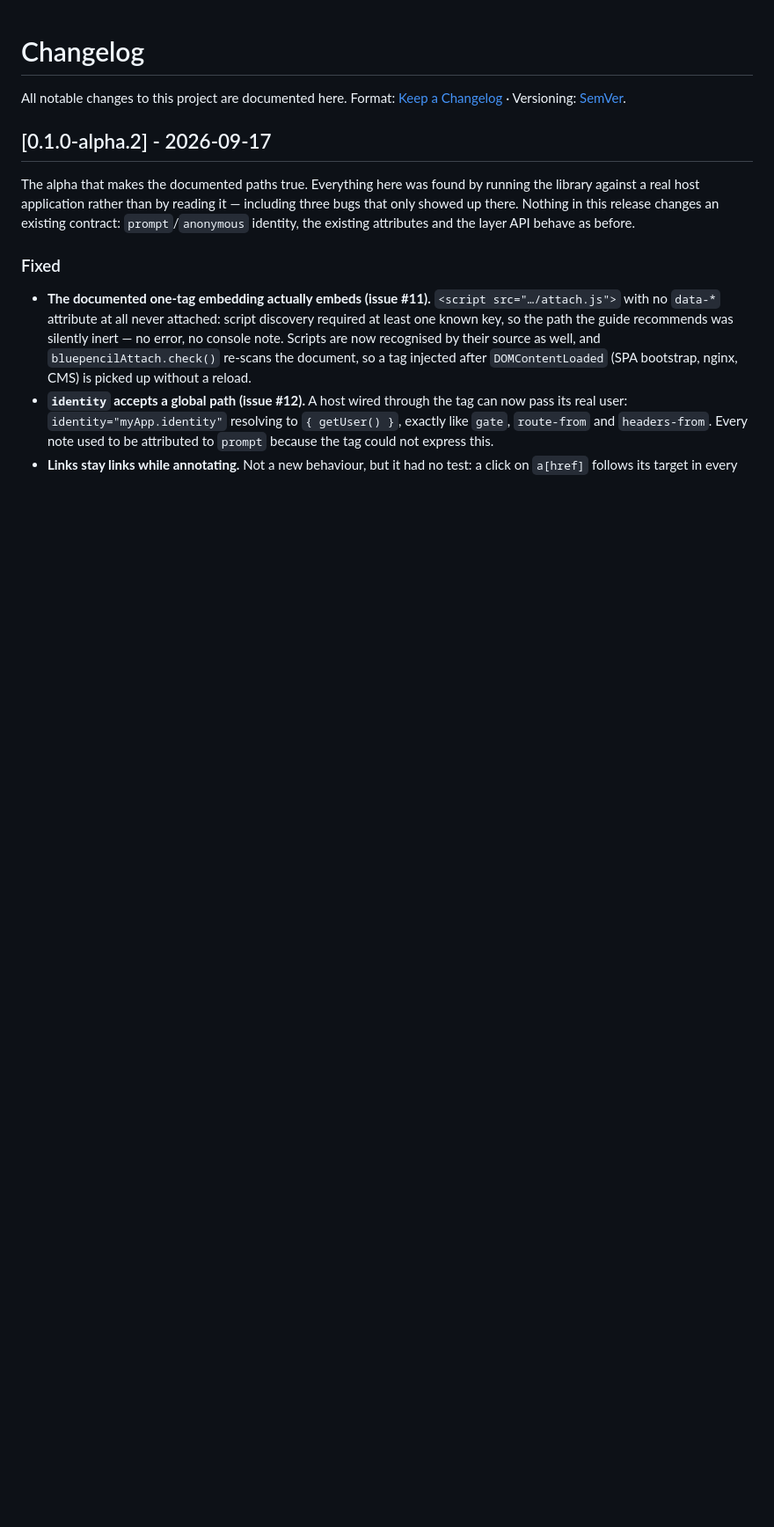
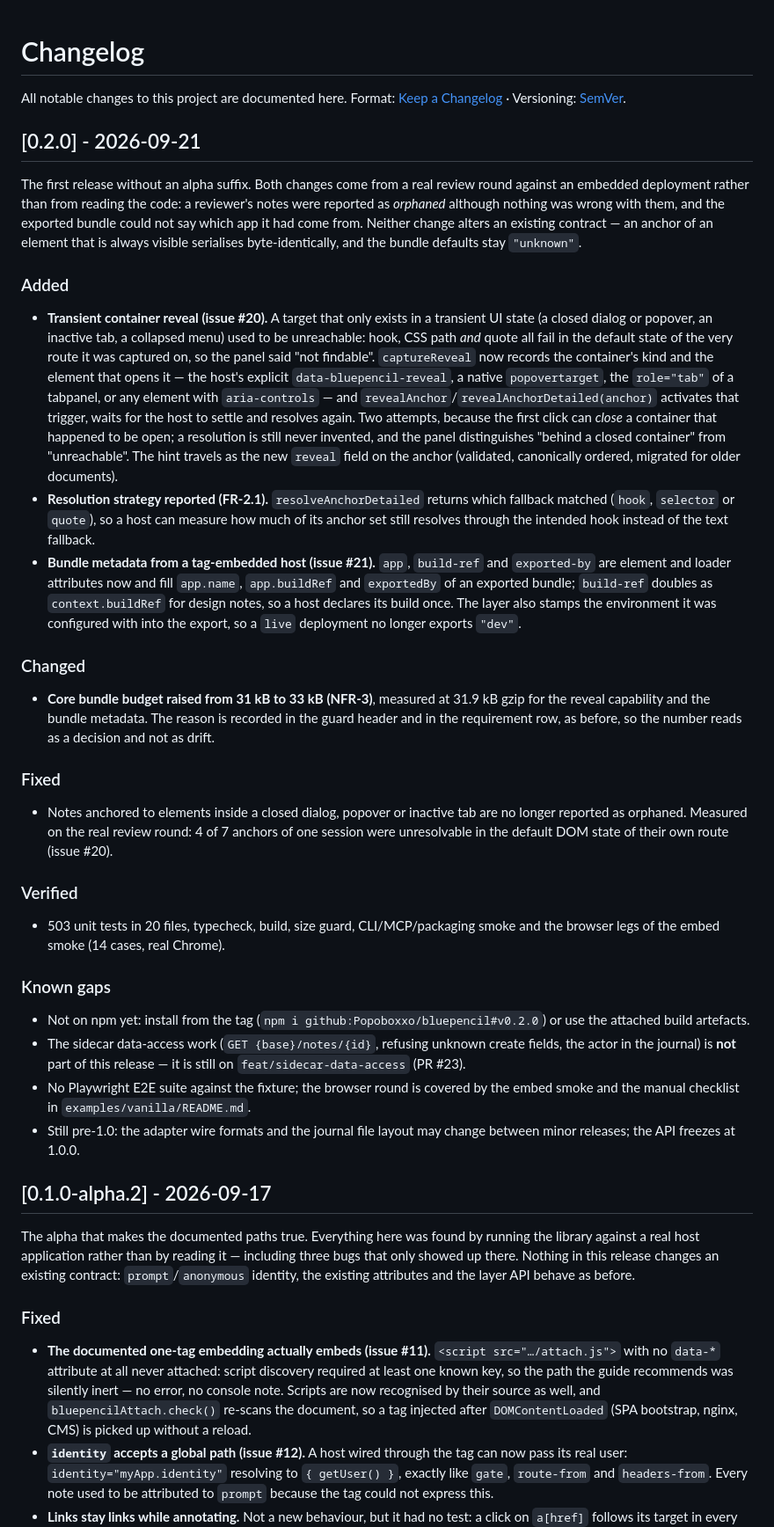
Before and after one commit to Popoboxxo/bluepencil, a Markdown page: CHANGELOG.md, the part around the change. Shown: that part at 88% size. Rendered like a GitHub page; blank space fills up the shorter version.

Commit message:
chore(release): 0.2.0
Transient container reveal (issue #20), bundle metadata from a tag-embedded host
(issue #21), resolution strategy, and the NFR-3 budget raised to 33 kB. First
release without an alpha suffix; the sidecar data-access work in PR #23 is
deliberately not part of it.

```diff
--- a/CHANGELOG.md
+++ b/CHANGELOG.md
@@ -2,6 +2,60 @@
 
 All notable changes to this project are documented here.
 Format: [Keep a Changelog](https://keepachangelog.com/en/1.1.0/) · Versioning: [SemVer](https://semver.org/).
+
+## [0.2.0] - 2026-09-21
+
+The first release without an alpha suffix. Both changes come from a real review round against an
+embedded deployment rather than from reading the code: a reviewer's notes were reported as
+*orphaned* although nothing was wrong with them, and the exported bundle could not say which app
+it had come from. Neither change alters an existing contract — an anchor of an element that is
+always visible serialises byte-identically, and the bundle defaults stay `"unknown"`.
+
+### Added
+- **Transient container reveal (issue #20).** A target that only exists in a transient UI state
+  (a closed dialog or popover, an inactive tab, a collapsed menu) used to be unreachable: hook,
+  CSS path *and* quote all fail in the default state of the very route it was captured on, so the
+  panel said "not findable". `captureReveal` now records the container's kind and the element that
+  opens it — the host's explicit `data-bluepencil-reveal`, a native `popovertarget`, the
+  `role="tab"` of a tabpanel, or any element with `aria-controls` — and
+  `revealAnchor`/`revealAnchorDetailed(anchor)` activates that trigger, waits for the host to
+  settle and resolves again. Two attempts, because the first click can *close* a container that
+  happened to be open; a resolution is still never invented, and the panel distinguishes "behind a
+  closed container" from "unreachable". The hint travels as the new `reveal` field on the anchor
+  (validated, canonically ordered, migrated for older documents).
+- **Resolution strategy reported (FR-2.1).** `resolveAnchorDetailed` returns which fallback matched
+  (`hook`, `selector` or `quote`), so a host can measure how much of its anchor set still resolves
+  through the intended hook instead of the text fallback.
+- **Bundle metadata from a tag-embedded host (issue #21).** `app`, `build-ref` and `exported-by`
+  are element and loader attributes now and fill `app.name`, `app.buildRef` and `exportedBy` of an
+  exported bundle; `build-ref` doubles as `context.buildRef` for design notes, so a host declares
+  its build once. The layer also stamps the environment it was configured with into the export, so
+  a `live` deployment no longer exports `"dev"`.
+
+### Changed
+- **Core bundle budget raised from 31 kB to 33 kB (NFR-3)**, measured at 31.9 kB gzip for the
+  reveal capability and the bundle metadata. The reason is recorded in the guard header and in the
+  requirement row, as before, so the number reads as a decision and not as drift.
+
+### Fixed
+- Notes anchored to elements inside a closed dialog, popover or inactive tab are no longer reported
+  as orphaned. Measured on the real review round: 4 of 7 anchors of one session were unresolvable
+  in the default DOM state of their own route (issue #20).
+
+### Verified
+- 503 unit tests in 20 files, typecheck, build, size guard, CLI/MCP/packaging smoke and the
+  browser legs of the embed smoke (14 cases, real Chrome).
+
+### Known gaps
+- Not on npm yet: install from the tag (`npm i github:Popoboxxo/bluepencil#v0.2.0`) or use the
+  attached build artefacts.
+- The sidecar data-access work (`GET {base}/notes/{id}`, refusing unknown create fields, the actor
+  in the journal) is **not** part of this release — it is still on `feat/sidecar-data-access`
+  (PR #23).
+- No Playwright E2E suite against the fixture; the browser round is covered by the embed smoke and
+  the manual checklist in `examples/vanilla/README.md`.
+- Still pre-1.0: the adapter wire formats and the journal file layout may change between minor
+  releases; the API freezes at 1.0.0.
 
 ## [0.1.0-alpha.2] - 2026-09-17
 
```
Also changed, not shown: README.md (+16 -9 lines), docs/images/fixture-review.png (added), 1 other file.
